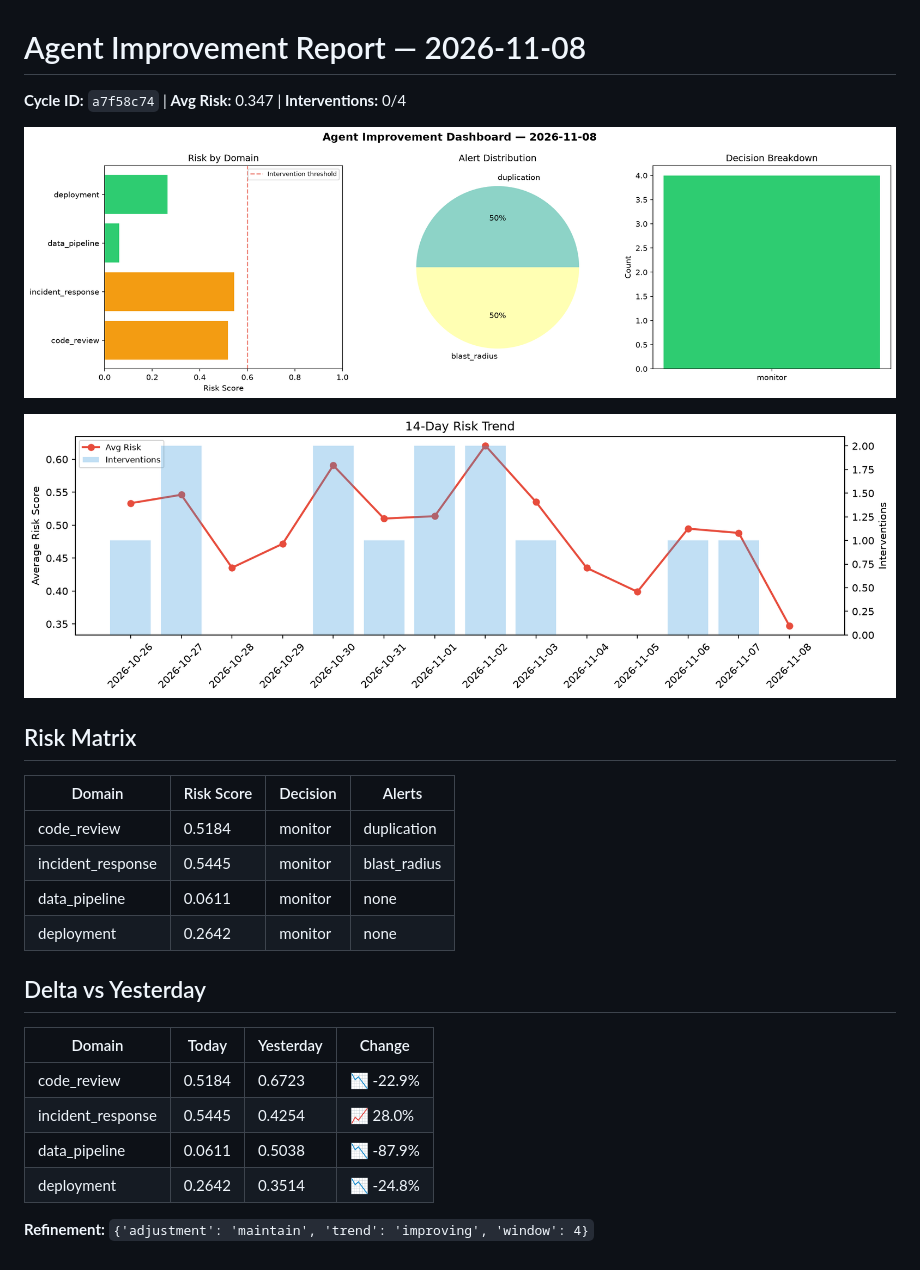
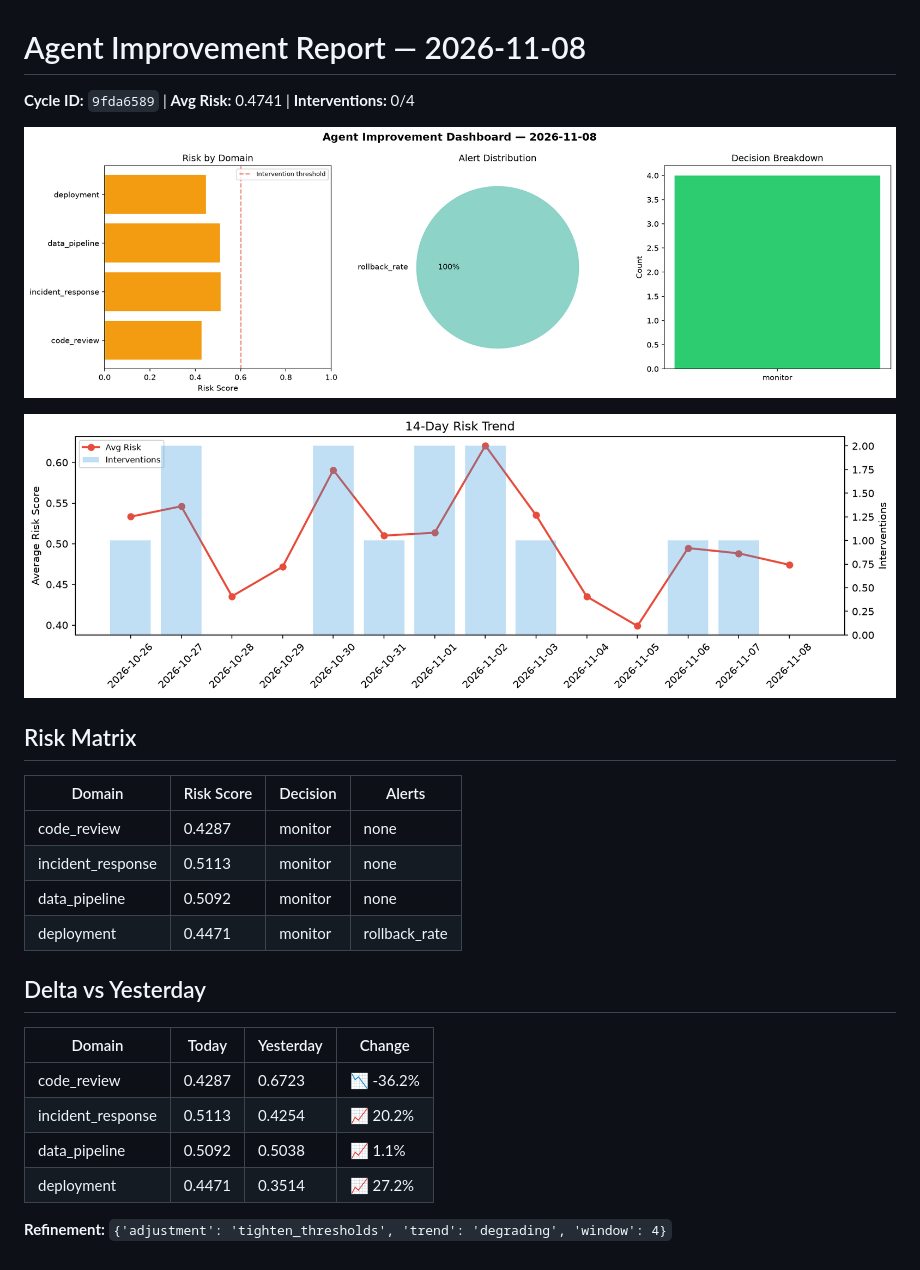
Before and after one commit to Atharv279/agent-improvement, a Markdown page: logs/2026-11-08.md, the part around the change. Rendered like a GitHub page; pictures changed too: logs/2026-11-08_dashboard.png, logs/2026-11-08_trend.png.

Commit message:
agent-improvement: daily cycle 2026-11-08T18:50

```diff
--- a/logs/2026-11-08.md
+++ b/logs/2026-11-08.md
@@ -1,6 +1,6 @@
 # Agent Improvement Report — 2026-11-08
 
-**Cycle ID:** `a7f58c74` | **Avg Risk:** 0.347 | **Interventions:** 0/4
+**Cycle ID:** `9fda6589` | **Avg Risk:** 0.4741 | **Interventions:** 0/4
 
 ![Dashboard](2026-11-08_dashboard.png)
 
@@ -10,18 +10,18 @@
 
 | Domain | Risk Score | Decision | Alerts |
 |--------|-----------|----------|--------|
-| code_review | 0.5184 | monitor | duplication |
-| incident_response | 0.5445 | monitor | blast_radius |
-| data_pipeline | 0.0611 | monitor | none |
-| deployment | 0.2642 | monitor | none |
+| code_review | 0.4287 | monitor | none |
+| incident_response | 0.5113 | monitor | none |
+| data_pipeline | 0.5092 | monitor | none |
+| deployment | 0.4471 | monitor | rollback_rate |
 
 ## Delta vs Yesterday
 
 | Domain | Today | Yesterday | Change |
 |--------|-------|-----------|--------|
-| code_review | 0.5184 | 0.6723 | 📉 -22.9% |
-| incident_response | 0.5445 | 0.4254 | 📈 28.0% |
-| data_pipeline | 0.0611 | 0.5038 | 📉 -87.9% |
-| deployment | 0.2642 | 0.3514 | 📉 -24.8% |
+| code_review | 0.4287 | 0.6723 | 📉 -36.2% |
+| incident_response | 0.5113 | 0.4254 | 📈 20.2% |
+| data_pipeline | 0.5092 | 0.5038 | 📈 1.1% |
+| deployment | 0.4471 | 0.3514 | 📈 27.2% |
 
-**Refinement:** `{'adjustment': 'maintain', 'trend': 'improving', 'window': 4}`
+**Refinement:** `{'adjustment': 'tighten_thresholds', 'trend': 'degrading', 'window': 4}`
```
Also changed, not shown: 1 other file.
